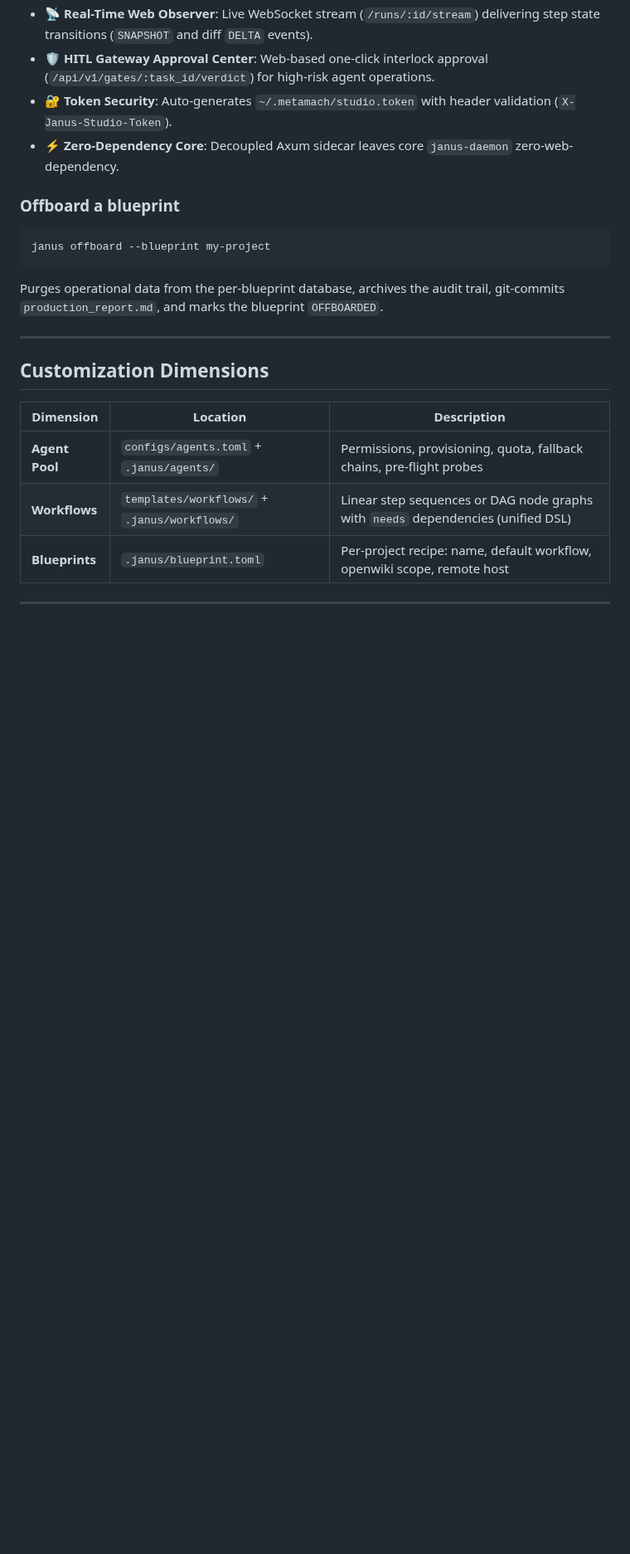
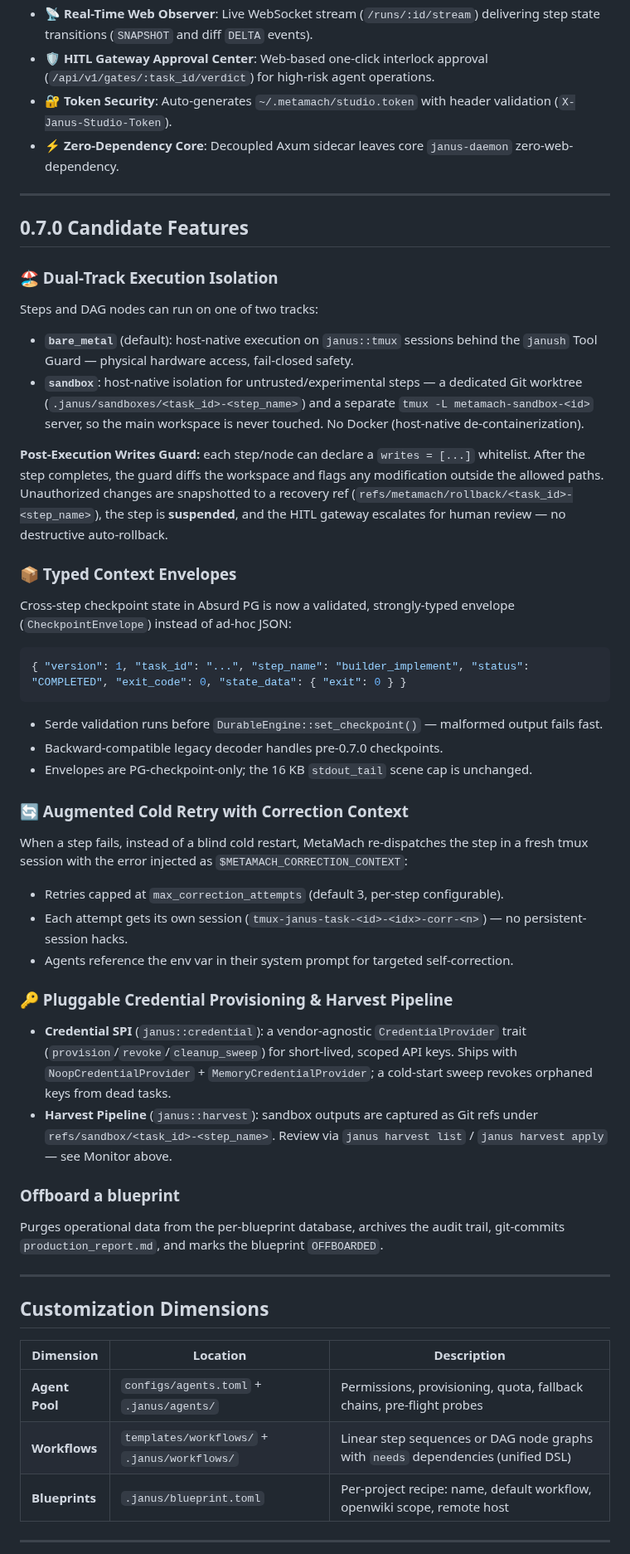
Before and after one commit to hughguan/MetaMach, a Markdown page: README.md, the part around one of its changes. Shown at 83% size. Drawn GitHub-style; blank space fills up the shorter version.

````diff
--- a/README.md
+++ b/README.md
@@ -311,11 +354,45 @@ janus studio --port 9000               # custom HTTP port
 - 🔐 **Token Security**: Auto-generates `~/.metamach/studio.token` with header validation (`X-Janus-Studio-Token`).
 - ⚡ **Zero-Dependency Core**: Decoupled Axum sidecar leaves core `janus-daemon` zero-web-dependency.
 
+---
+
+## 0.7.0 Candidate Features
+
+### 🏖️ Dual-Track Execution Isolation
+
+Steps and DAG nodes can run on one of two tracks:
+
+- **`bare_metal`** (default): host-native execution on `janus::tmux` sessions behind the `janush` Tool Guard — physical hardware access, fail-closed safety.
+- **`sandbox`**: host-native isolation for untrusted/experimental steps — a dedicated Git worktree (`.janus/sandboxes/<task_id>-<step_name>`) and a separate `tmux -L metamach-sandbox-<id>` server, so the main workspace is never touched. No Docker (host-native de-containerization).
+
+**Post-Execution Writes Guard:** each step/node can declare a `writes = [...]` whitelist. After the step completes, the guard diffs the workspace and flags any modification outside the allowed paths. Unauthorized changes are snapshotted to a recovery ref (`refs/metamach/rollback/<task_id>-<step_name>`), the step is **suspended**, and the HITL gateway escalates for human review — no destructive auto-rollback.
+
+### 📦 Typed Context Envelopes
+
+Cross-step checkpoint state in Absurd PG is now a validated, strongly-typed envelope (`CheckpointEnvelope`) instead of ad-hoc JSON:
+
+```json
+{ "version": 1, "task_id": "...", "step_name": "builder_implement", "status": "COMPLETED", "exit_code": 0, "state_data": { "exit": 0 } }
+```
+
+- Serde validation runs before `DurableEngine::set_checkpoint()` — malformed output fails fast.
+- Backward-compatible legacy decoder handles pre-0.7.0 checkpoints.
+- Envelopes are PG-checkpoint-only; the 16 KB `stdout_tail` scene cap is unchanged.
+
+### 🔄 Augmented Cold Retry with Correction Context
+
+When a step fails, instead of a blind cold restart, MetaMach re-dispatches the step in a fresh tmux session with the error injected as `$METAMACH_CORRECTION_CONTEXT`:
+
+- Retries capped at `max_correction_attempts` (default 3, per-step configurable).
+- Each attempt gets its own session (`tmux-janus-task-<id>-<idx>-corr-<n>`) — no persistent-session hacks.
+- Agents reference the env var in their system prompt for targeted self-correction.
+
+### 🔑 Pluggable Credential Provisioning & Harvest Pipeline
+
+- **Credential SPI** (`janus::credential`): a vendor-agnostic `CredentialProvider` trait (`provision`/`revoke`/`cleanup_sweep`) for short-lived, scoped API keys. Ships with `NoopCredentialProvider` + `MemoryCredentialProvider`; a cold-start sweep revokes orphaned keys from dead tasks.
+- **Harvest Pipeline** (`janus::harvest`): sandbox outputs are captured as Git refs under `refs/sandbox/<task_id>-<step_name>`. Review via `janus harvest list` / `janus harvest apply` — see Monitor above.
+
 ### Offboard a blueprint
-
-```bash
-janus offboard --blueprint my-project
-```
 
 Purges operational data from the per-blueprint database, archives the audit
 trail, git-commits `production_report.md`, and marks the blueprint `OFFBOARDED`.
````
Also changed, not shown: other parts of README.md (+57 -10 lines).
